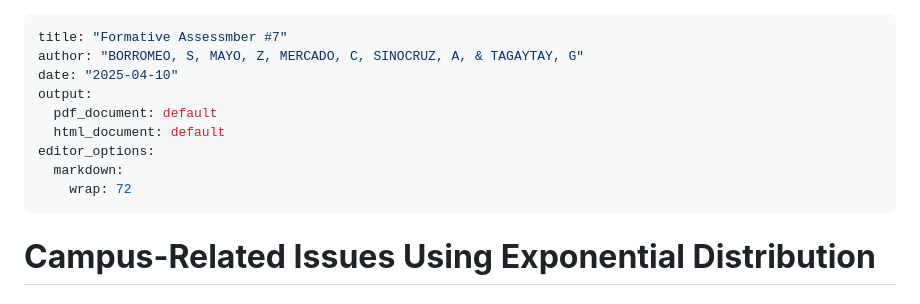
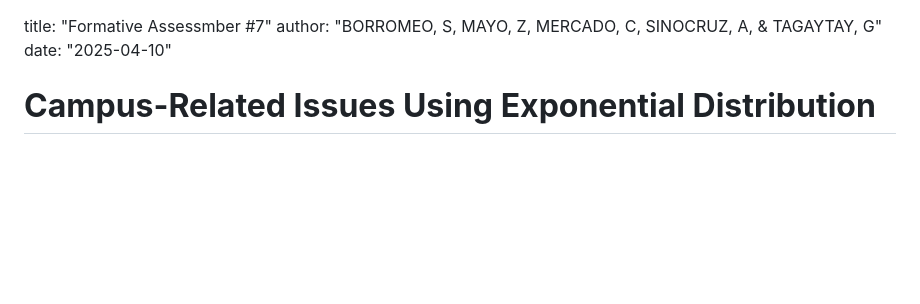
Before and after one commit to sophiaborromeo/Probability-FA7, a Markdown page: fa7.md, the part around the change. GitHub-like rendering; blank space fills up the shorter version.

```diff
--- a/fa7.md
+++ b/fa7.md
@@ -1,14 +1,8 @@
----
+
 title: "Formative Assessmber #7"
 author: "BORROMEO, S, MAYO, Z, MERCADO, C, SINOCRUZ, A, & TAGAYTAY, G"
 date: "2025-04-10"
-output:
-  pdf_document: default
-  html_document: default
-editor_options:
-  markdown:
-    wrap: 72
----
+
 
 # **Campus-Related Issues Using Exponential Distribution**
 
```
